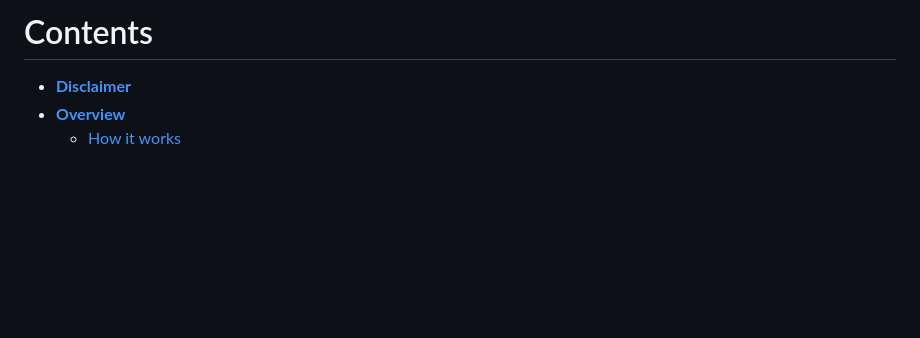
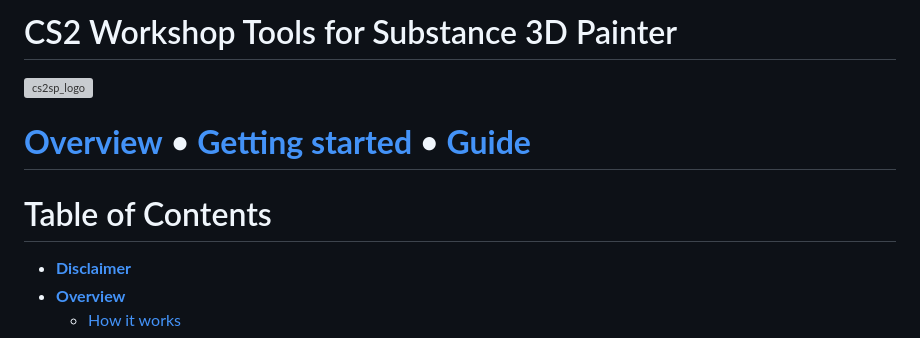
Before and after one commit to smoothie-ws/CS2-SP-Workshop-Tools, a Markdown page: README.md, the part around the change. Drawn GitHub-style; blank space fills up the shorter version; grey boxes are pictures that could not be loaded.

```diff
--- a/README.md
+++ b/README.md
@@ -1,5 +1,10 @@
-# Contents
+# CS2 Workshop Tools for Substance 3D Painter
 
+![cs2sp_logo](https://github.com/user-attachments/assets/edda828a-586c-4fa3-b0c8-c453bde0e0e1)
+
+# **[Overview](#overview)** • **[Getting started](#getting-started)** • **[Guide](#guide)**
+
+# Table of Contents
 -   **[Disclaimer](#disclaimer)**
 -   **[Overview](#overview)**
     -   [How it works](#how-it-works)
```
